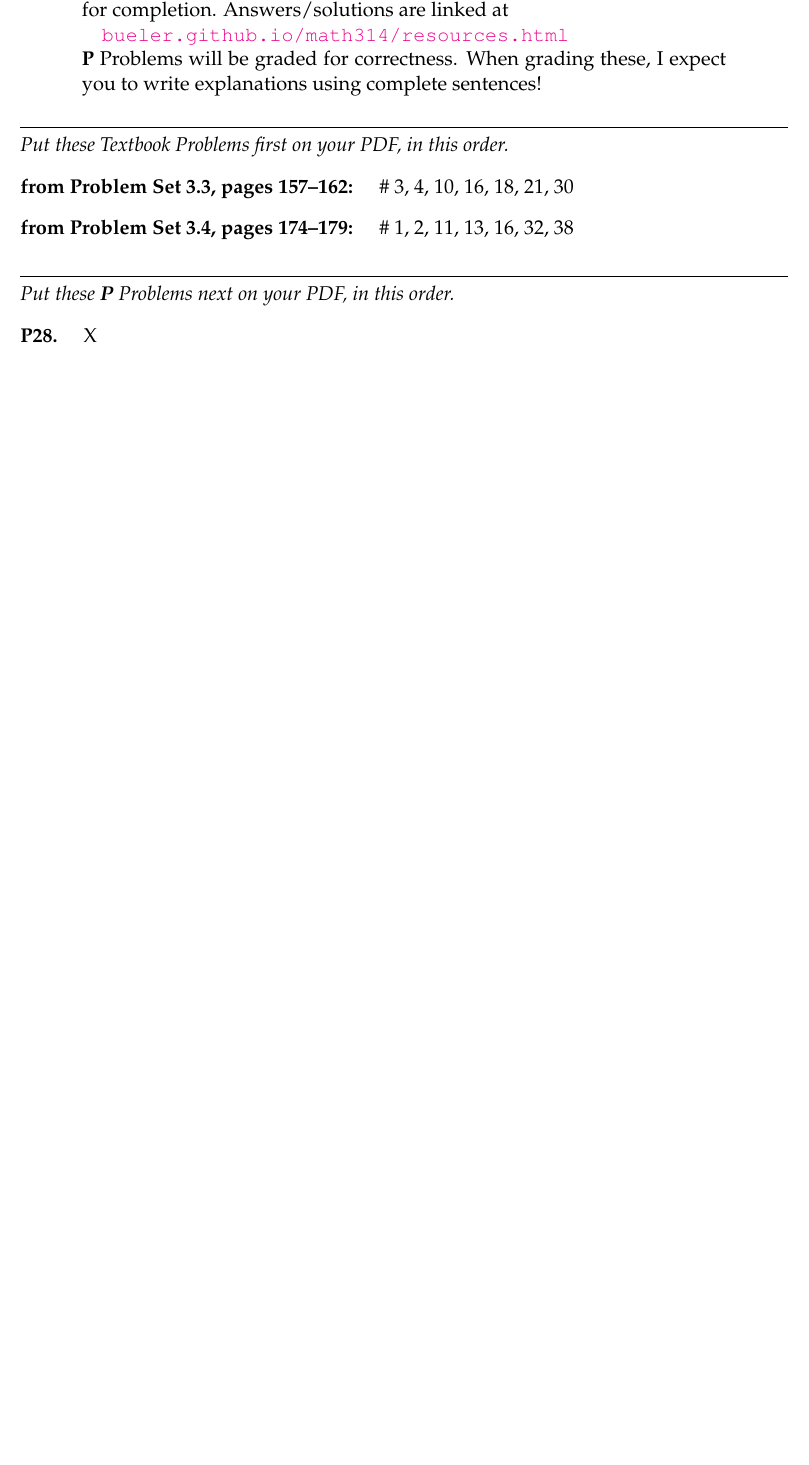
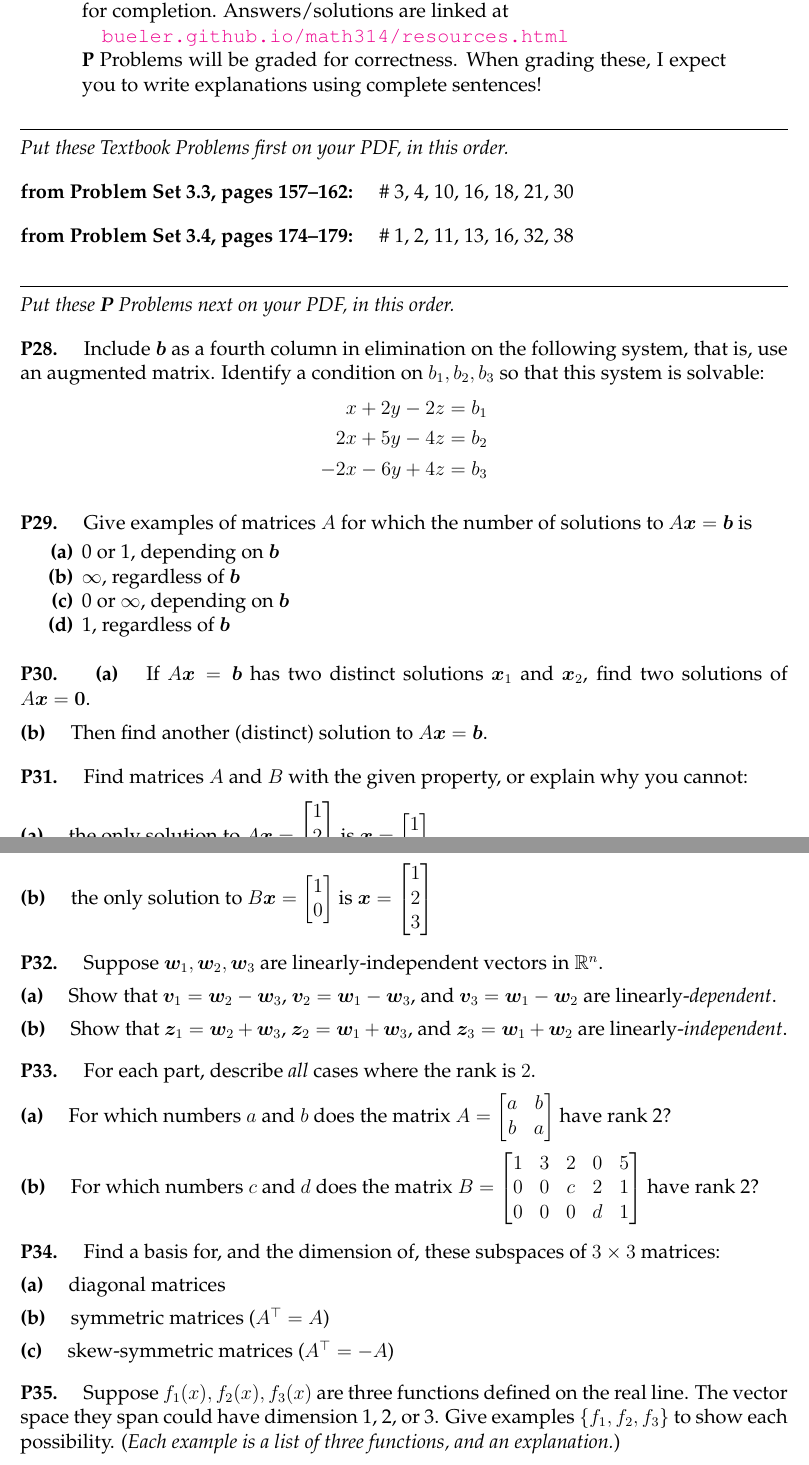
Before and after one commit to bueler/math314, a LaTeX problem sheet (assets/homework/HW7.tex): part of the page before the commit and two parts of pages 1 and 2 of 2 after it, the two joined at a grey line, cut so that both start at the same text, the shorter picture padded with empty space. Compiled offline with pdfLaTeX.

Commit message:
Homework 7, and update schedule.

```diff
--- a/assets/homework/HW7.tex
+++ b/assets/homework/HW7.tex
@@ -47,6 +47,8 @@
 
 \newcommand{\bR}{\bm{R}}
 
+\newcommand{\bzero}{\bm{0}}
+
 \newcommand{\CC}{\mathbb{C}}
 \newcommand{\RR}{\mathbb{R}}
 \newcommand{\ZZ}{\mathbb{Z}}
@@ -118,6 +120,62 @@ Due Monday 28 February, 2022 at 11:59pm.
 
 \noindent \emph{Put these \textbf{P} Problems next on your PDF, in this order.}
 
-\prob{P28}  X
+\prob{P28}  Include $\bb$ as a fourth column in elimination on the following system, that is, use an augmented matrix.  Identify a condition on $b_1,b_2,b_3$ so that this system is solvable:
+\begin{align*}
+x + 2 y - 2 z &= b_1 \\
+2 x + 5 y - 4 z &= b_2 \\
+-2 x - 6 y + 4 z &= b_3
+\end{align*}
+
+
+\prob{P29}  Give examples of matrices $A$ for which the number of solutions to $A \bx = \bb$ is
+
+\renewcommand{\labelenumi}{\textbf{(\alph{enumi})}}
+\begin{enumerate}
+\item 0 or 1, depending on $\bb$
+\item $\infty$, regardless of $\bb$
+\item 0 or $\infty$, depending on $\bb$
+\item 1, regardless of $\bb$
+\end{enumerate}
+
+
+\prob{P30}  \ppart{a} If $A\bx = \bb$ has two distinct solutions $\bx_1$ and $\bx_2$, find two solutions of $A \bx=\bzero$.
+
+\epart{b} Then find another (distinct) solution to $A \bx = \bb$.
+
+
+\prob{P31}  Find matrices $A$ and $B$ with the given property, or explain why you cannot:
+
+\epart{a} the only solution to $A\bx = \begin{bmatrix} 1 \\ 2 \\ 3 \end{bmatrix}$ is $\bx=\begin{bmatrix} 1 \\ 0 \end{bmatrix}$
+
+\epart{b} the only solution to $B\bx = \begin{bmatrix} 1 \\ 0 \end{bmatrix}$ is $\bx=\begin{bmatrix} 1 \\ 2 \\ 3 \end{bmatrix}$
+
+
+\prob{P32}  Suppose $\bw_1,\bw_2,\bw_3$ are linearly-independent vectors in $\RR^n$.
+
+\epart{a}  Show that $\bv_1=\bw_2-\bw_3$, $\bv_2=\bw_1-\bw_3$, and $\bv_3=\bw_1-\bw_2$ are linearly-\emph{dependent}.
+
+\epart{b}  Show that $\bz_1=\bw_2+\bw_3$, $\bz_2=\bw_1+\bw_3$, and $\bz_3=\bw_1+\bw_2$ are linearly-\emph{independent}.
+
+
+\prob{P33}  For each part, describe \emph{all} cases where the rank is $2$.
+
+\epart{a}  For which numbers $a$ and $b$ does the matrix $A = \begin{bmatrix}
+a & b \\ b & a \end{bmatrix}$ have rank 2?
+
+\epart{b}  For which numbers $c$ and $d$ does the matrix $B = \begin{bmatrix}
+1 & 3 & 2 & 0 & 5 \\ 0 & 0 & c & 2 & 1 \\ 0 & 0 & 0 & d & 1 \end{bmatrix}$ have rank 2?
+
+
+\prob{P34}  Find a basis for, and the dimension of, these subspaces of $3 \times 3$ matrices:
+
+\epart{a} diagonal matrices
+
+\epart{b} symmetric matrices ($A^\top = A$)
+
+\epart{c} skew-symmetric matrices ($A^\top = -A$)
+
+
+\prob{P35}  Suppose $f_1(x),f_2(x),f_3(x)$ are three functions defined on the real line.  The vector space they span could have dimension 1, 2, or 3.  Give examples $\{f_1,f_2,f_3\}$ to show each possibility.  (\emph{Each example is a list of three functions, and an explanation.})
 
 \end{document}
```
Also changed, not shown: _data/homework.yml (+5 -1 lines), assets/general/schedule.tex (+8 -8 lines), assets/homework/HW6.tex (+1 -1 lines), assets/general/schedule.pdf, assets/homework/HW6.pdf, assets/homework/HW7.pdf (added), assets/homework/HW7.tex (2 more changed lines).
